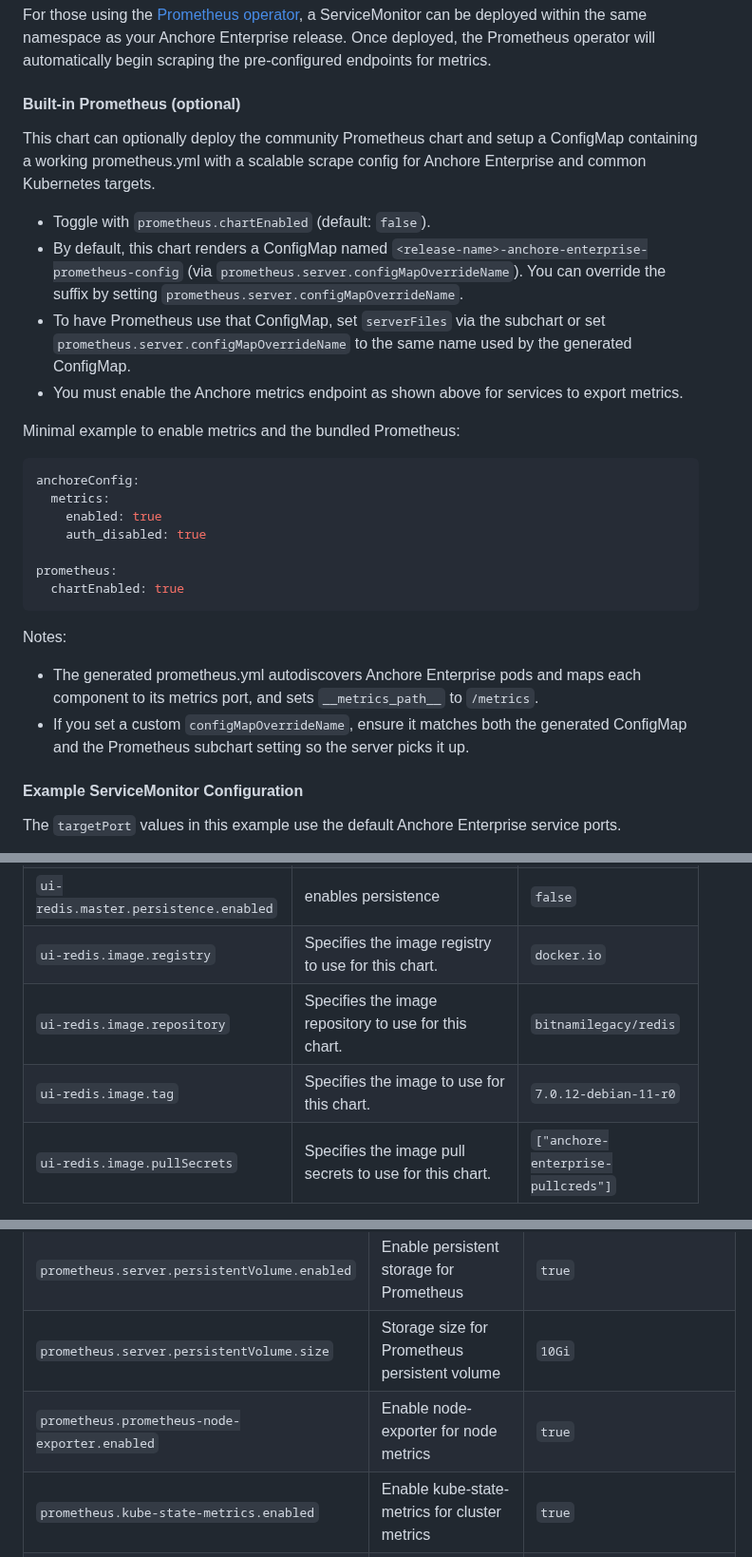
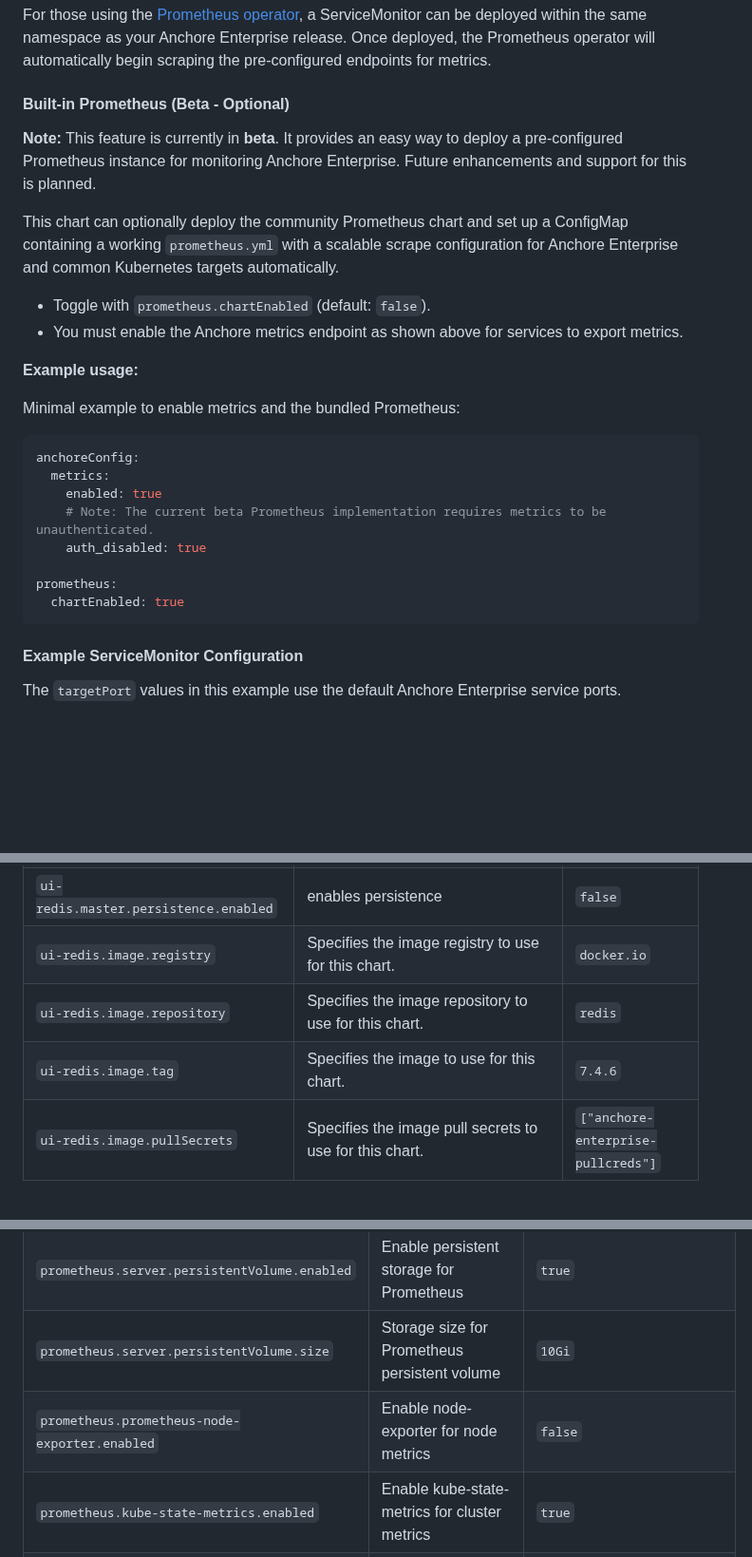
Before and after one commit to anchore/anchore-charts, a Markdown page: stable/enterprise/README.md, 3 parts joined by grey strips. Shown at 95% size. Rendered like a GitHub page; blank space fills up the shorter version.

Commit message:
Updated documentation README.md
Signed-off-by: Jesse Tamburino <jesse.tamburino@anchore.com>

````diff
--- a/stable/enterprise/README.md
+++ b/stable/enterprise/README.md
@@ -418,14 +418,16 @@ anchoreConfig:
 
 For those using the [Prometheus operator](https://github.com/prometheus-operator/prometheus-operator/blob/main/Documentation/developer/getting-started.md), a ServiceMonitor can be deployed within the same namespace as your Anchore Enterprise release. Once deployed, the Prometheus operator will automatically begin scraping the pre-configured endpoints for metrics.
 
-#### Built-in Prometheus (optional)
-
-This chart can optionally deploy the community Prometheus chart and setup a ConfigMap containing a working prometheus.yml with a scalable scrape config for Anchore Enterprise and common Kubernetes targets.
+#### Built-in Prometheus (Beta - Optional)
+
+**Note:** This feature is currently in **beta**. It provides an easy way to deploy a pre-configured Prometheus instance for monitoring Anchore Enterprise. Future enhancements and support for this is planned.
+
+This chart can optionally deploy the community Prometheus chart and set up a ConfigMap containing a working `prometheus.yml` with a scalable scrape configuration for Anchore Enterprise and common Kubernetes targets automatically.
 
 - Toggle with `prometheus.chartEnabled` (default: `false`).
-- By default, this chart renders a ConfigMap named `<release-name>-anchore-enterprise-prometheus-config` (via `prometheus.server.configMapOverrideName`). You can override the suffix by setting `prometheus.server.configMapOverrideName`.
-- To have Prometheus use that ConfigMap, set `serverFiles` via the subchart or set `prometheus.server.configMapOverrideName` to the same name used by the generated ConfigMap.
 - You must enable the Anchore metrics endpoint as shown above for services to export metrics.
+
+**Example usage:**
 
 Minimal example to enable metrics and the bundled Prometheus:
 
@@ -433,16 +435,12 @@ Minimal example to enable metrics and the bundled Prometheus:
 anchoreConfig:
   metrics:
     enabled: true
+    # Note: The current beta Prometheus implementation requires metrics to be unauthenticated.
     auth_disabled: true
 
 prometheus:
   chartEnabled: true
 ```
-
-Notes:
-
-- The generated prometheus.yml autodiscovers Anchore Enterprise pods and maps each component to its metrics port, and sets `__metrics_path__` to `/metrics`.
-- If you set a custom `configMapOverrideName`, ensure it matches both the generated ConfigMap and the Prometheus subchart setting so the server picks it up.
 
 #### Example ServiceMonitor Configuration
 
@@ -1162,8 +1160,8 @@ To restore your deployment to using your previous driver configurations:
 | `ui-redis.architecture`               | Redis deployment architecture                                                                    | `standalone`                       |
 | `ui-redis.master.persistence.enabled` | enables persistence                                                                              | `false`                            |
 | `ui-redis.image.registry`             | Specifies the image registry to use for this chart.                                              | `docker.io`                        |
-| `ui-redis.image.repository`           | Specifies the image repository to use for this chart.                                            | `bitnamilegacy/redis`              |
-| `ui-redis.image.tag`                  | Specifies the image to use for this chart.                                                       | `7.0.12-debian-11-r0`              |
+| `ui-redis.image.repository`           | Specifies the image repository to use for this chart.                                            | `redis`                            |
+| `ui-redis.image.tag`                  | Specifies the image to use for this chart.                                                       | `7.4.6`                            |
 | `ui-redis.image.pullSecrets`          | Specifies the image pull secrets to use for this chart.                                          | `["anchore-enterprise-pullcreds"]` |
 
 ### Anchore Database Parameters
@@ -1196,7 +1194,7 @@ To restore your deployment to using your previous driver configurations:
 | `prometheus.server.service.type`                              | Kubernetes service type for Prometheus                                                                                                                                                     | `ClusterIP`                            |
 | `prometheus.server.persistentVolume.enabled`                  | Enable persistent storage for Prometheus                                                                                                                                                   | `true`                                 |
 | `prometheus.server.persistentVolume.size`                     | Storage size for Prometheus persistent volume                                                                                                                                              | `10Gi`                                 |
-| `prometheus.prometheus-node-exporter.enabled`                 | Enable node-exporter for node metrics                                                                                                                                                      | `true`                                 |
+| `prometheus.prometheus-node-exporter.enabled`                 | Enable node-exporter for node metrics                                                                                                                                                      | `false`                                |
 | `prometheus.kube-state-metrics.enabled`                       | Enable kube-state-metrics for cluster metrics                                                                                                                                              | `true`                                 |
 | `prometheus.prometheus-pushgateway.enabled`                   | Enable pushgateway for custom metrics                                                                                                                                                      | `false`                                |
 | `prometheus.server.name`                                      | Name override for Prometheus server resources                                                                                                                                              | `enterprise-prometheus-server`         |
````
